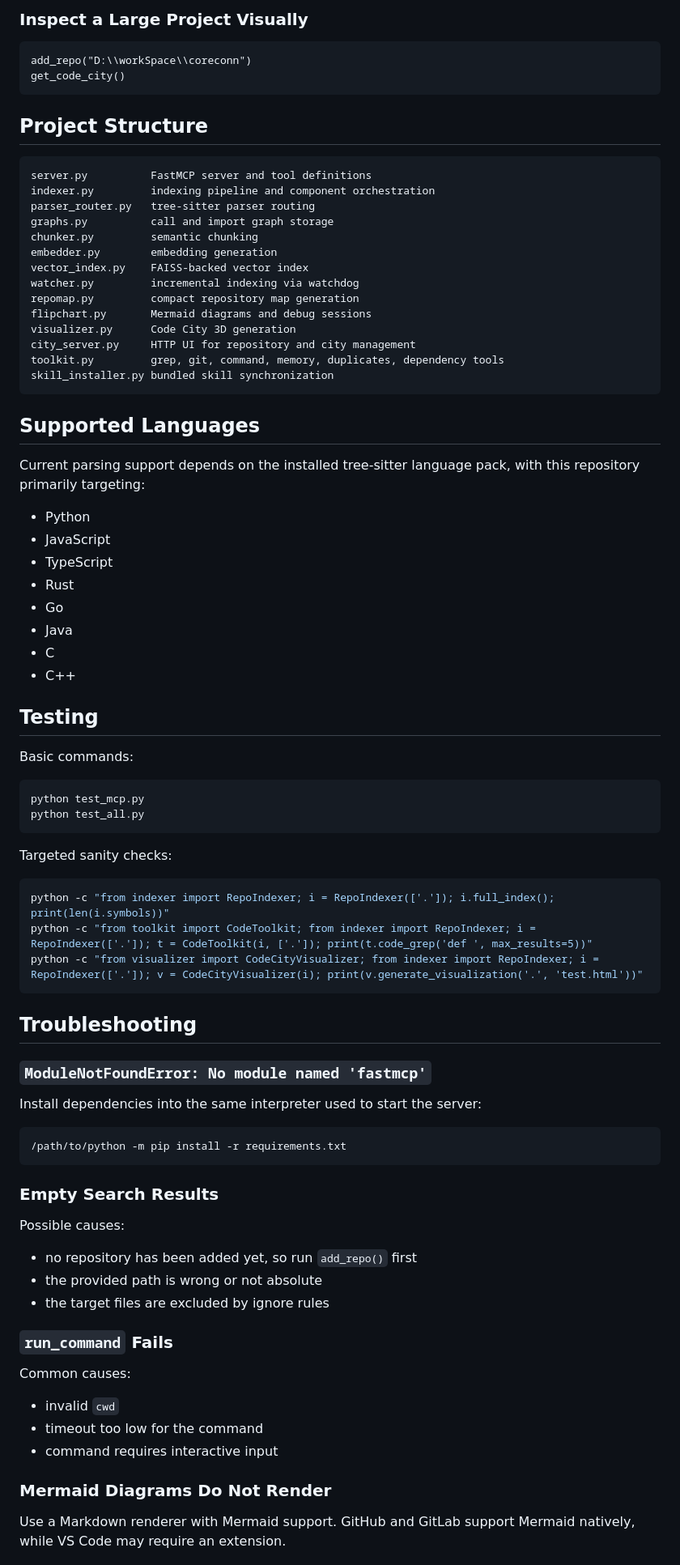
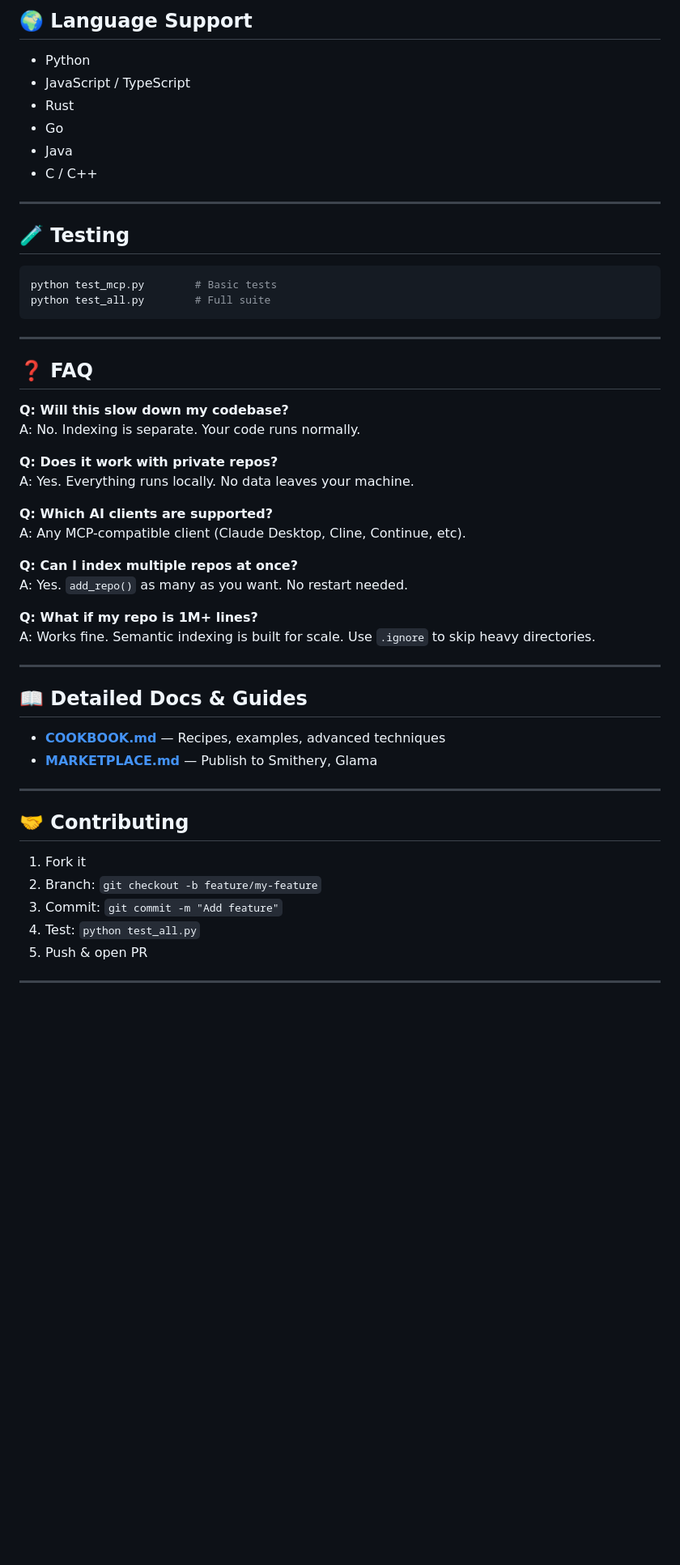
Before and after one commit to NeuroGhostDev/booster_mcp, a Markdown page: README.md, the part around one of its changes. Shown at 81% size. Drawn GitHub-style; blank space fills up the shorter version.

Commit message:
Revise README for clarity and improved instructions
Updated README.md to enhance project description, features, installation instructions, and usage guidelines.

````diff
--- a/README.md
+++ b/README.md
@@ -423,86 +274,56 @@ flipchart_get_board("auth_debug")
-### Inspect a Large Project Visually
-
-```text
-add_repo("D:\\workSpace\\coreconn")
-get_code_city()
-```
-
-## Project Structure
-
-```text
-server.py          FastMCP server and tool definitions
-indexer.py         indexing pipeline and component orchestration
-parser_router.py   tree-sitter parser routing
-graphs.py          call and import graph storage
-chunker.py         semantic chunking
-embedder.py        embedding generation
-vector_index.py    FAISS-backed vector index
-watcher.py         incremental indexing via watchdog
-repomap.py         compact repository map generation
-flipchart.py       Mermaid diagrams and debug sessions
-visualizer.py      Code City 3D generation
-city_server.py     HTTP UI for repository and city management
-toolkit.py         grep, git, command, memory, duplicates, dependency tools
-skill_installer.py bundled skill synchronization
-```
-
-## Supported Languages
-
-Current parsing support depends on the installed tree-sitter language pack, with this repository primarily targeting:
+## 🌍 Language Support
 
 - Python
-- JavaScript
-- TypeScript
+- JavaScript / TypeScript
 - Rust
 - Go
 - Java
-- C
-- C++
+- C / C++
 
-## Testing
+---
 
-Basic commands:
+## 🧪 Testing
 
 ```bash
-python test_mcp.py
-python test_all.py
+python test_mcp.py        # Basic tests
+python test_all.py        # Full suite
 ```
 
-Targeted sanity checks:
+---
 
-```bash
-python -c "from indexer import RepoIndexer; i = RepoIndexer(['.']); i.full_index(); print(len(i.symbols))"
-python -c "from toolkit import CodeToolkit; from indexer import RepoIndexer; i = RepoIndexer(['.']); t = CodeToolkit(i, ['.']); print(t.code_grep('def ', max_results=5))"
-python -c "from visualizer import CodeCityVisualizer; from indexer import RepoIndexer; i = RepoIndexer(['.']); v = CodeCityVisualizer(i); print(v.generate_visualization('.', 'test.html'))"
-```
+## ❓ FAQ
 
-## Troubleshooting
+**Q: Will this slow down my codebase?**
+A: No. Indexing is separate. Your code runs normally.
 
-### `ModuleNotFoundError: No module named 'fastmcp'`
+**Q: Does it work with private repos?**
+A: Yes. Everything runs locally. No data leaves your machine.
 
-Install dependencies into the same interpreter used to start the server:
+**Q: Which AI clients are supported?**
+A: Any MCP-compatible client (Claude Desktop, Cline, Continue, etc).
 
-```bash
-/path/to/python -m pip install -r requirements.txt
-```
+**Q: Can I index multiple repos at once?**
+A: Yes. `add_repo()` as many as you want. No restart needed.
 
-### Empty Search Results
+**Q: What if my repo is 1M+ lines?**
+A: Works fine. Semantic indexing is built for scale. Use `.ignore` to skip heavy directories.
 
-Possible causes:
+---
 
-- no repository has been added yet, so run `add_repo()` first
-- the provided path is wrong or not absolute
-- the target files are excluded by ignore rules
+## 📖 Detailed Docs & Guides
 
-### `run_command` Fails
+- **[COOKBOOK.md](COOKBOOK.md)** — Recipes, examples, advanced techniques
+- **[MARKETPLACE.md](MARKETPLACE.md)** — Publish to Smithery, Glama
 
-Common causes:
+---
 
-- invalid `cwd`
-- timeout too low for the command
-- command requires interactive input
+## 🤝 Contributing
 
-### Mermaid Diagrams Do Not Render
+1. Fork it
+2. Branch: `git checkout -b feature/my-feature`
+3. Commit: `git commit -m "Add feature"`
+4. Test: `python test_all.py`
+5. Push & open PR
 
-Use a Markdown renderer with Mermaid support. GitHub and GitLab support Mermaid natively, while VS Code may require an extension.
+---
 
````
Also changed, not shown: other parts of README.md (+215 -359 lines).
